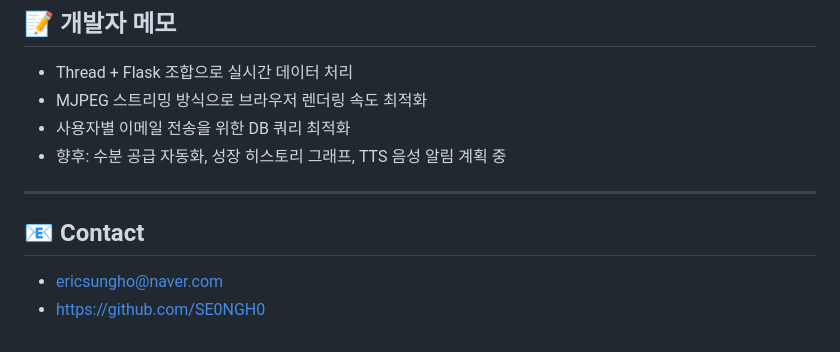
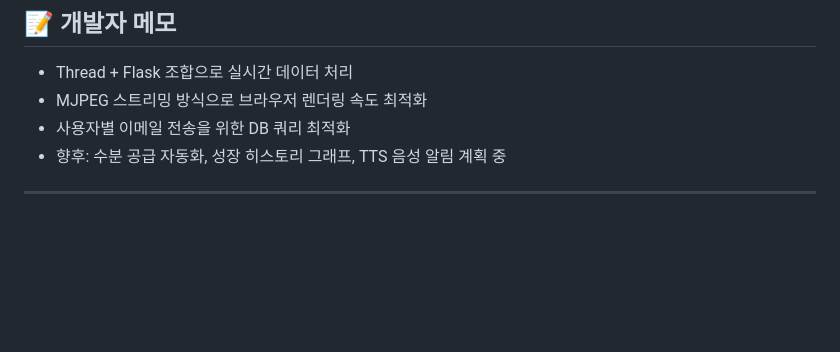
Before and after one commit to SE0NGH0/Companion_Plant_Project, a Markdown page: README.md, the part around the change. Rendered like a GitHub page; blank space fills up the shorter version.

```diff
--- a/README.md
+++ b/README.md
@@ -89,8 +89,3 @@ Companion_Plant_Project/
 - 향후: 수분 공급 자동화, 성장 히스토리 그래프, TTS 음성 알림 계획 중
 
 ---
-
-## 📧 Contact
-
-- ericsungho@naver.com
-- https://github.com/SE0NGH0
```
